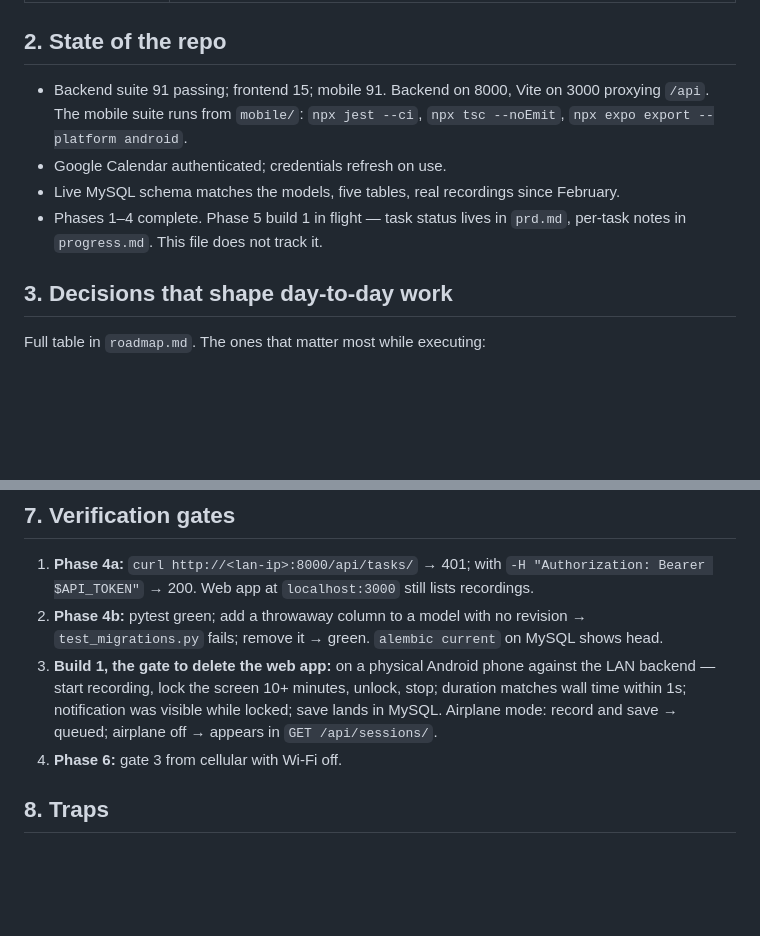
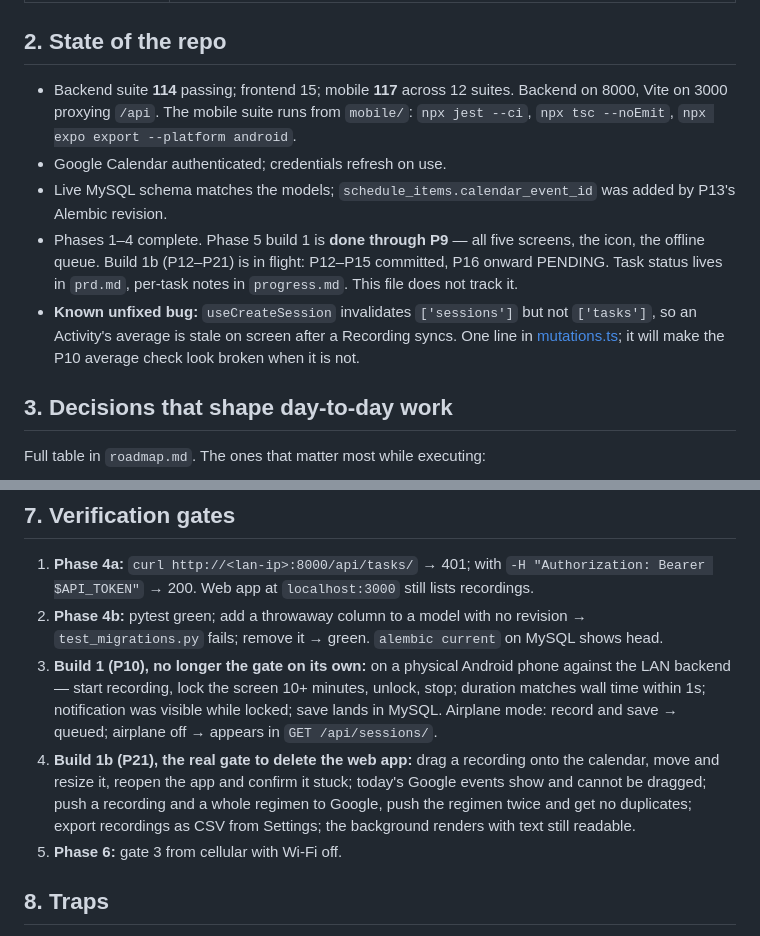
Before and after one commit to steviepee/Stopwatch-scheduler, a Markdown page: AsIWasSaying.md, 2 parts joined by grey strips. GitHub-like rendering; blank space fills up the shorter version.

```diff
--- a/AsIWasSaying.md
+++ b/AsIWasSaying.md
@@ -22,10 +49,11 @@ usage limits silently burn iterations, killed iterations leave orphaned test fil
 
 ## 2. State of the repo
 
-- Backend suite 91 passing; frontend 15; mobile 91. Backend on 8000, Vite on 3000 proxying `/api`. The mobile suite runs from `mobile/`: `npx jest --ci`, `npx tsc --noEmit`, `npx expo export --platform android`.
+- Backend suite **114** passing; frontend 15; mobile **117** across 12 suites. Backend on 8000, Vite on 3000 proxying `/api`. The mobile suite runs from `mobile/`: `npx jest --ci`, `npx tsc --noEmit`, `npx expo export --platform android`.
 - Google Calendar authenticated; credentials refresh on use.
-- Live MySQL schema matches the models, five tables, real recordings since February.
-- Phases 1–4 complete. Phase 5 build 1 in flight — task status lives in `prd.md`, per-task notes in `progress.md`. This file does not track it.
+- Live MySQL schema matches the models; `schedule_items.calendar_event_id` was added by P13's Alembic revision.
+- Phases 1–4 complete. Phase 5 build 1 is **done through P9** — all five screens, the icon, the offline queue. Build 1b (P12–P21) is in flight: P12–P15 committed, P16 onward PENDING. Task status lives in `prd.md`, per-task notes in `progress.md`. This file does not track it.
+- **Known unfixed bug:** `useCreateSession` invalidates `['sessions']` but not `['tasks']`, so an Activity's average is stale on screen after a Recording syncs. One line in [mutations.ts](mobile/src/services/mutations.ts); it will make the P10 average check look broken when it is not.
 
 ## 3. Decisions that shape day-to-day work
 
@@ -80,8 +117,9 @@ cellular with Wi-Fi off.
 
 1. **Phase 4a:** `curl http://<lan-ip>:8000/api/tasks/` → 401; with `-H "Authorization: Bearer $API_TOKEN"` → 200. Web app at `localhost:3000` still lists recordings.
 2. **Phase 4b:** pytest green; add a throwaway column to a model with no revision → `test_migrations.py` fails; remove it → green. `alembic current` on MySQL shows head.
-3. **Build 1, the gate to delete the web app:** on a physical Android phone against the LAN backend — start recording, lock the screen 10+ minutes, unlock, stop; duration matches wall time within 1s; notification was visible while locked; save lands in MySQL. Airplane mode: record and save → queued; airplane off → appears in `GET /api/sessions/`.
-4. **Phase 6:** gate 3 from cellular with Wi-Fi off.
+3. **Build 1 (P10), no longer the gate on its own:** on a physical Android phone against the LAN backend — start recording, lock the screen 10+ minutes, unlock, stop; duration matches wall time within 1s; notification was visible while locked; save lands in MySQL. Airplane mode: record and save → queued; airplane off → appears in `GET /api/sessions/`.
+4. **Build 1b (P21), the real gate to delete the web app:** drag a recording onto the calendar, move and resize it, reopen the app and confirm it stuck; today's Google events show and cannot be dragged; push a recording and a whole regimen to Google, push the regimen twice and get no duplicates; export recordings as CSV from Settings; the background renders with text still readable.
+5. **Phase 6:** gate 3 from cellular with Wi-Fi off.
 
 ## 8. Traps
 
```
Also changed, not shown: other parts of AsIWasSaying.md (+42 -6 lines), GOTCHAS.md (+10 -1 lines).
